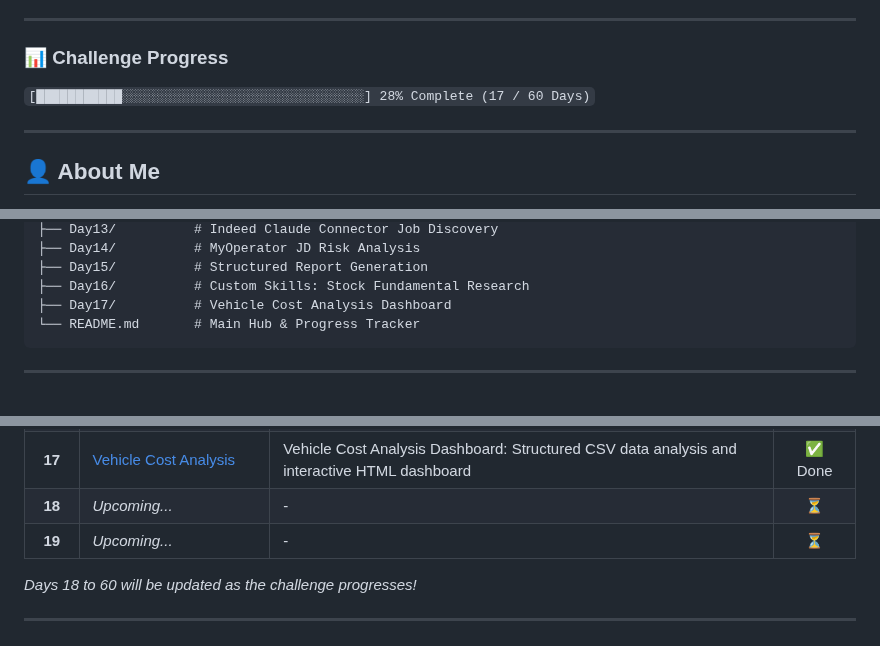
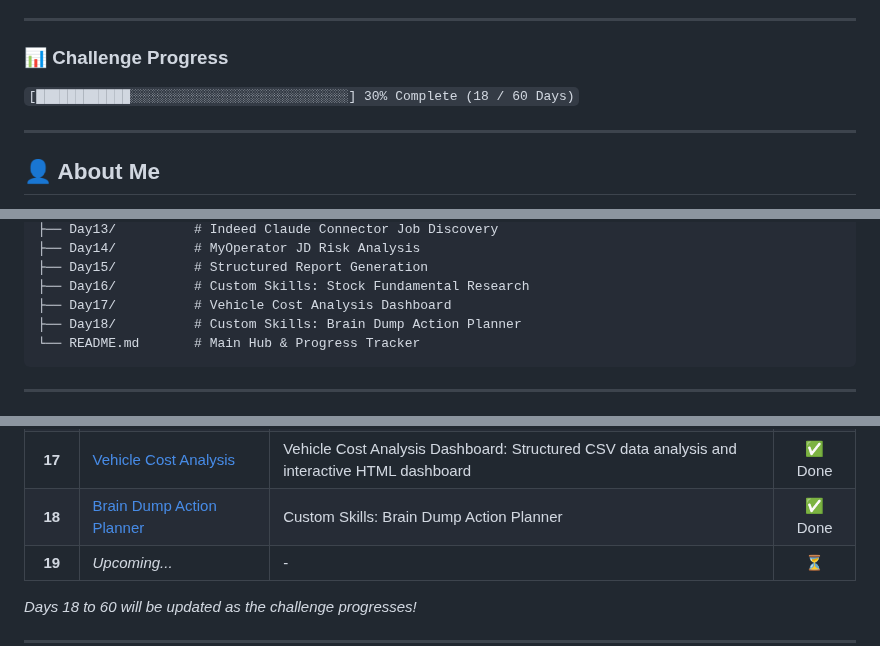
Before and after one commit to Anayat-bhat/60-days-of-ai, a Markdown page: README.md, 3 parts joined by grey strips. Rendered like a GitHub page.

Commit message:
feat: update progress tracker and add Day 18 completion to README

````diff
--- a/README.md
+++ b/README.md
@@ -5,7 +5,7 @@ Welcome to my **60 Days of AI** repository! This is a dedicated learning journey
 ---
 
 ### 📊 Challenge Progress
-`[███████████░░░░░░░░░░░░░░░░░░░░░░░░░░░░░░░] 28% Complete (17 / 60 Days)`
+`[████████████░░░░░░░░░░░░░░░░░░░░░░░░░░░░] 30% Complete (18 / 60 Days)`
 
 ---
 
@@ -60,6 +60,7 @@ Welcome to my **60 Days of AI** repository! This is a dedicated learning journey
 ├── Day15/          # Structured Report Generation
 ├── Day16/          # Custom Skills: Stock Fundamental Research
 ├── Day17/          # Vehicle Cost Analysis Dashboard
+├── Day18/          # Custom Skills: Brain Dump Action Planner
 └── README.md       # Main Hub & Progress Tracker
 ```
 
@@ -88,7 +89,7 @@ Here is the log of my daily activities, projects, and key learnings. Click on an
 | **15** | [Structured Report Generation](Day15/day15.md) | Structured Report Generation: Astrology Life Analysis Report | ✅ Done |
 | **16** | [Custom Skills: Stock Research](Day16/day16.md) | Custom Skills: Stock Fundamental Research on Tata Consultancy Services (TCS) | ✅ Done |
 | **17** | [Vehicle Cost Analysis](Day17/day17.md) | Vehicle Cost Analysis Dashboard: Structured CSV data analysis and interactive HTML dashboard | ✅ Done |
-| **18** | *Upcoming...* | - | ⏳ |
+| **18** | [Brain Dump Action Planner](Day18/day18.md) | Custom Skills: Brain Dump Action Planner | ✅ Done |
 | **19** | *Upcoming...* | - | ⏳ |
 
 *Days 18 to 60 will be updated as the challenge progresses!*
````
